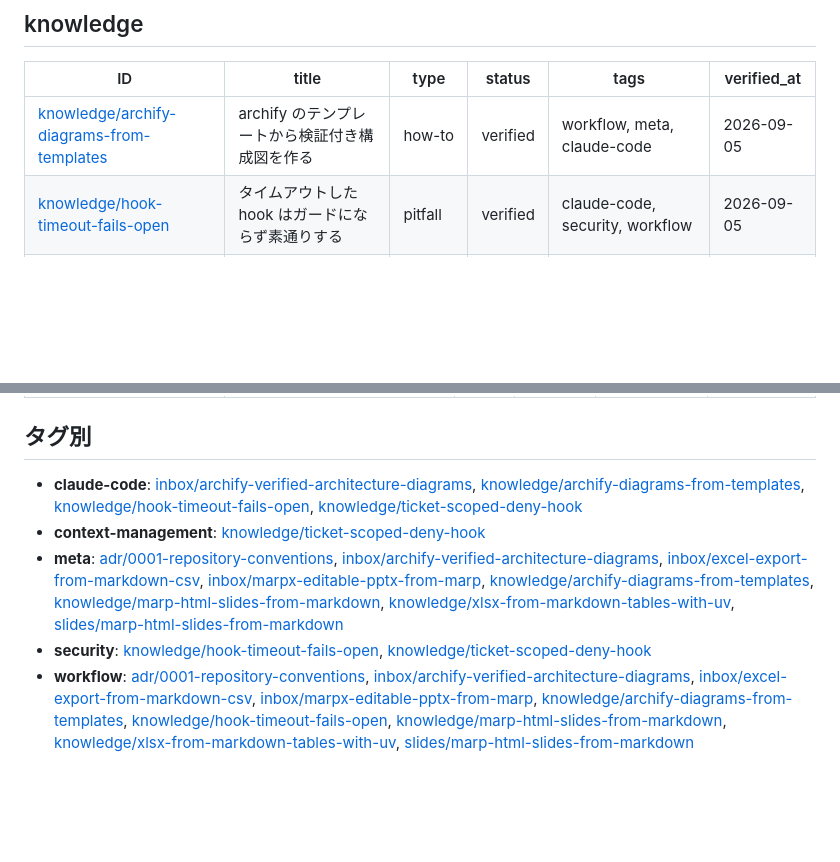
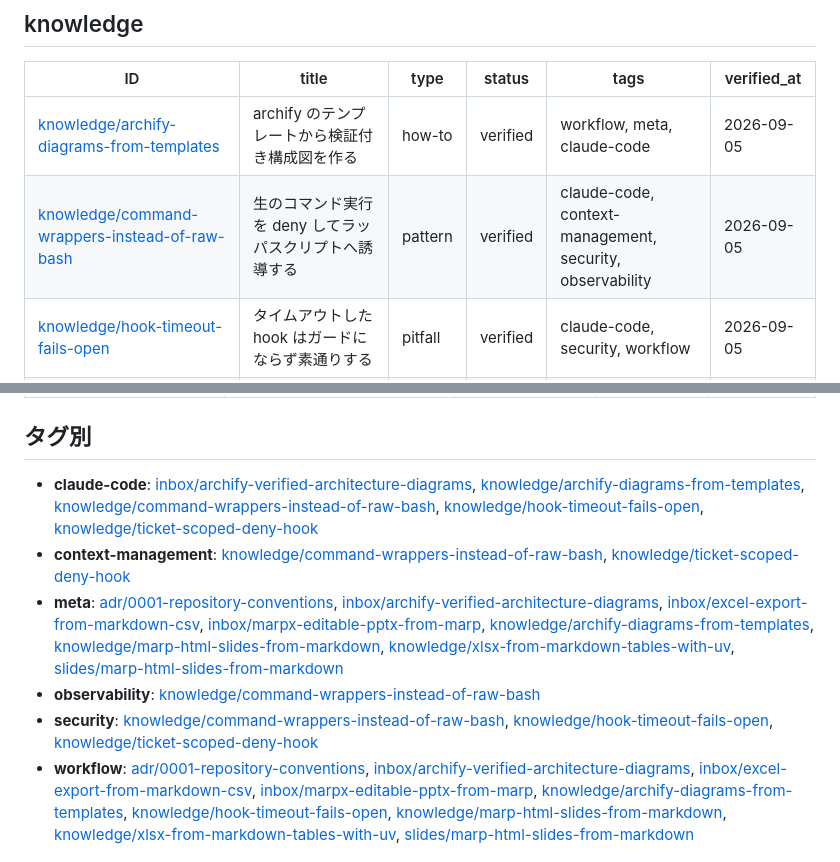
Before and after one commit to yuki-matsu783/agent-knowledge, a Markdown page: INDEX.md, 2 parts joined by grey strips. Rendered like a GitHub page; blank space fills up the shorter version.

Commit message:
docs: 生のコマンド実行を deny してラッパへ誘導する知見を追加

```diff
--- a/INDEX.md
+++ b/INDEX.md
@@ -15,6 +15,7 @@ keywords: [index, 一覧, frontmatter, 自動生成]
 | ID | title | type | status | tags | verified_at |
 |---|---|---|---|---|---|
 | [knowledge/archify-diagrams-from-templates](knowledge/archify-diagrams-from-templates.md) | archify のテンプレートから検証付き構成図を作る | how-to | verified | workflow, meta, claude-code | 2026-09-05 |
+| [knowledge/command-wrappers-instead-of-raw-bash](knowledge/command-wrappers-instead-of-raw-bash.md) | 生のコマンド実行を deny してラッパスクリプトへ誘導する | pattern | verified | claude-code, context-management, security, observability | 2026-09-05 |
 | [knowledge/hook-timeout-fails-open](knowledge/hook-timeout-fails-open.md) | タイムアウトした hook はガードにならず素通りする | pitfall | verified | claude-code, security, workflow | 2026-09-05 |
 | [knowledge/marp-html-slides-from-markdown](knowledge/marp-html-slides-from-markdown.md) | Marp CLI で markdown から HTML スライドを生成する | how-to | verified | workflow, meta | 2026-09-05 |
 | [knowledge/ticket-scoped-deny-hook](knowledge/ticket-scoped-deny-hook.md) | チケットの frontmatter を根拠に範囲外の操作を deny する | pattern | verified | claude-code, context-management, security | 2026-09-05 |
@@ -42,10 +43,11 @@ keywords: [index, 一覧, frontmatter, 自動生成]
 
 ## タグ別
 
-- **claude-code**: [inbox/archify-verified-architecture-diagrams](inbox/archify-verified-architecture-diagrams.md), [knowledge/archify-diagrams-from-templates](knowledge/archify-diagrams-from-templates.md), [knowledge/hook-timeout-fails-open](knowledge/hook-timeout-fails-open.md), [knowledge/ticket-scoped-deny-hook](knowledge/ticket-scoped-deny-hook.md)
-- **context-management**: [knowledge/ticket-scoped-deny-hook](knowledge/ticket-scoped-deny-hook.md)
+- **claude-code**: [inbox/archify-verified-architecture-diagrams](inbox/archify-verified-architecture-diagrams.md), [knowledge/archify-diagrams-from-templates](knowledge/archify-diagrams-from-templates.md), [knowledge/command-wrappers-instead-of-raw-bash](knowledge/command-wrappers-instead-of-raw-bash.md), [knowledge/hook-timeout-fails-open](knowledge/hook-timeout-fails-open.md), [knowledge/ticket-scoped-deny-hook](knowledge/ticket-scoped-deny-hook.md)
+- **context-management**: [knowledge/command-wrappers-instead-of-raw-bash](knowledge/command-wrappers-instead-of-raw-bash.md), [knowledge/ticket-scoped-deny-hook](knowledge/ticket-scoped-deny-hook.md)
 - **meta**: [adr/0001-repository-conventions](adr/0001-repository-conventions.md), [inbox/archify-verified-architecture-diagrams](inbox/archify-verified-architecture-diagrams.md), [inbox/excel-export-from-markdown-csv](inbox/excel-export-from-markdown-csv.md), [inbox/marpx-editable-pptx-from-marp](inbox/marpx-editable-pptx-from-marp.md), [knowledge/archify-diagrams-from-templates](knowledge/archify-diagrams-from-templates.md), [knowledge/marp-html-slides-from-markdown](knowledge/marp-html-slides-from-markdown.md), [knowledge/xlsx-from-markdown-tables-with-uv](knowledge/xlsx-from-markdown-tables-with-uv.md), [slides/marp-html-slides-from-markdown](slides/marp-html-slides-from-markdown.md)
-- **security**: [knowledge/hook-timeout-fails-open](knowledge/hook-timeout-fails-open.md), [knowledge/ticket-scoped-deny-hook](knowledge/ticket-scoped-deny-hook.md)
+- **observability**: [knowledge/command-wrappers-instead-of-raw-bash](knowledge/command-wrappers-instead-of-raw-bash.md)
+- **security**: [knowledge/command-wrappers-instead-of-raw-bash](knowledge/command-wrappers-instead-of-raw-bash.md), [knowledge/hook-timeout-fails-open](knowledge/hook-timeout-fails-open.md), [knowledge/ticket-scoped-deny-hook](knowledge/ticket-scoped-deny-hook.md)
 - **workflow**: [adr/0001-repository-conventions](adr/0001-repository-conventions.md), [inbox/archify-verified-architecture-diagrams](inbox/archify-verified-architecture-diagrams.md), [inbox/excel-export-from-markdown-csv](inbox/excel-export-from-markdown-csv.md), [inbox/marpx-editable-pptx-from-marp](inbox/marpx-editable-pptx-from-marp.md), [knowledge/archify-diagrams-from-templates](knowledge/archify-diagrams-from-templates.md), [knowledge/hook-timeout-fails-open](knowledge/hook-timeout-fails-open.md), [knowledge/marp-html-slides-from-markdown](knowledge/marp-html-slides-from-markdown.md), [knowledge/xlsx-from-markdown-tables-with-uv](knowledge/xlsx-from-markdown-tables-with-uv.md), [slides/marp-html-slides-from-markdown](slides/marp-html-slides-from-markdown.md)
 
 ## 無効化された知識
```
Also changed, not shown: knowledge/command-wrappers-instead-of-raw-bash.md (added, +117 -0 lines).
